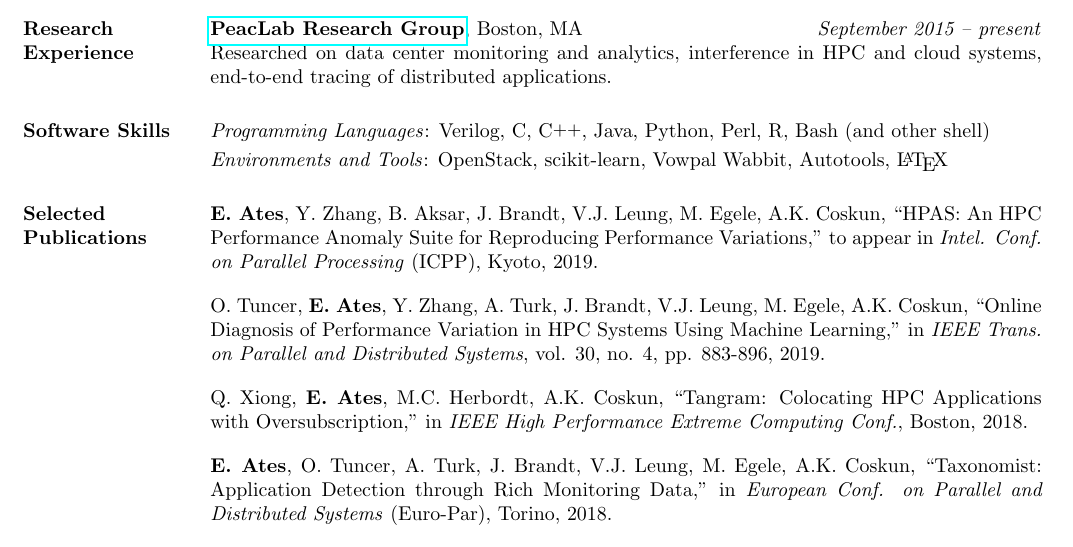
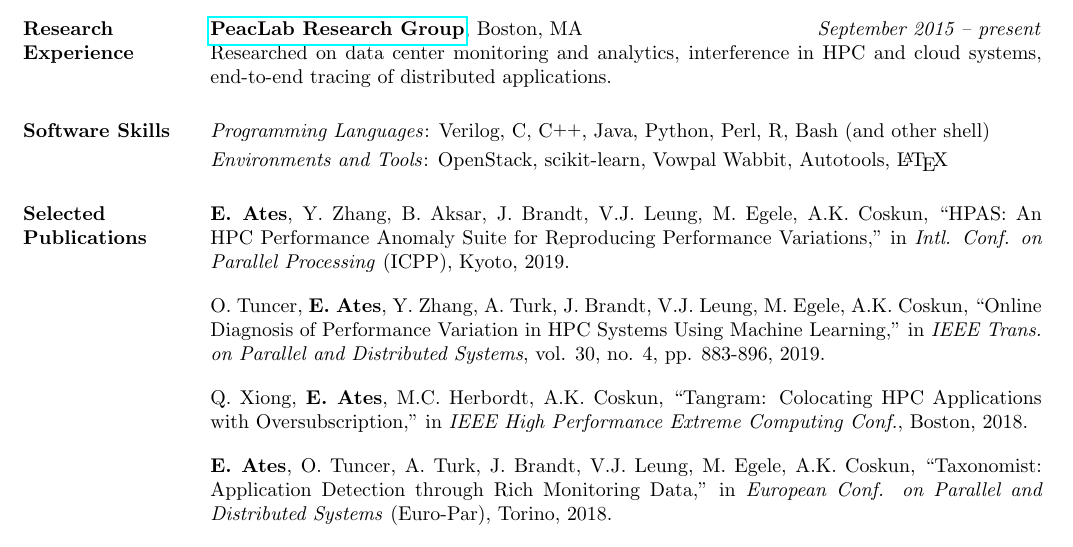
Before and after one commit to EmreAtes/EmreAtes.github.io, a LaTeX CV (CV/emreates_cv.tex): part of the page, cut so that both start at the same text. Compiled offline with pdfLaTeX.

Commit message:
small edits

```diff
--- a/CV/emreates_cv.tex
+++ b/CV/emreates_cv.tex
@@ -116,8 +116,8 @@
   \section{\textsc{Selected Publications}}
   \textbf{E. Ates}, Y. Zhang, B. Aksar, J. Brandt, V.J. Leung, M.
   Egele, A.K. Coskun, ``HPAS: An HPC Performance Anomaly Suite for Reproducing
-  Performance Variations,'' to appear in \textit{Intel. Conf. on Parallel
-    Processing} (ICPP), Kyoto, 2019.
+  Performance Variations,'' in \textit{Intl. Conf. on Parallel Processing}
+  (ICPP), Kyoto, 2019.
 
   \vspace{0.1in}
   O. Tuncer, \textbf{E. Ates}, Y. Zhang, A. Turk, J. Brandt, V.J. Leung, M.
```
Also changed, not shown: CV/emreates_cv.pdf.
